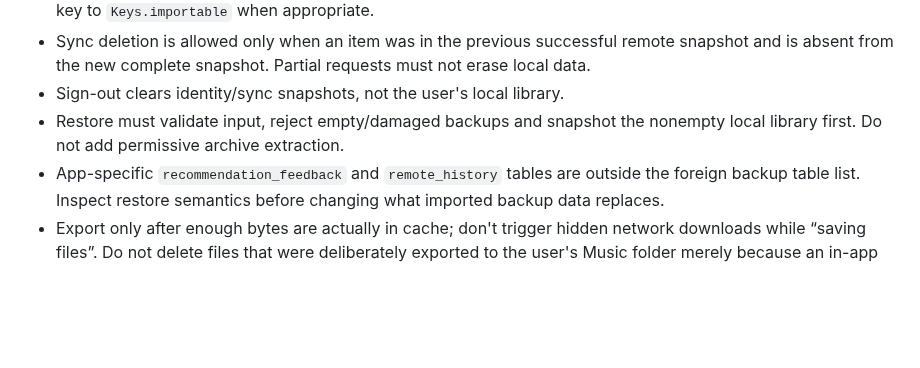
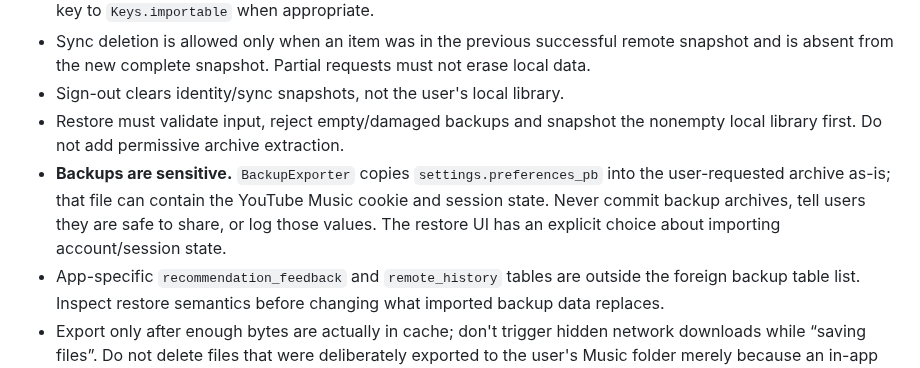
Before and after one commit to apathane/MusicForge, a Markdown page: vault/DECISIONS.md, the part around the change. GitHub-like rendering; blank space fills up the shorter version.

Commit message:
docs: record backup credential safety invariant
Co-Authored-By: Claude Opus 5.5 <noreply@anthropic.com>

```diff
--- a/vault/DECISIONS.md
+++ b/vault/DECISIONS.md
@@ -40,6 +40,7 @@ This is the “things an agent must not accidentally break” page. Some entries
 - Sync deletion is allowed only when an item was in the previous successful remote snapshot and is absent from the new complete snapshot. Partial requests must not erase local data.
 - Sign-out clears identity/sync snapshots, not the user's local library.
 - Restore must validate input, reject empty/damaged backups and snapshot the nonempty local library first. Do not add permissive archive extraction.
+- **Backups are sensitive.** `BackupExporter` copies `settings.preferences_pb` into the user-requested archive as-is; that file can contain the YouTube Music cookie and session state. Never commit backup archives, tell users they are safe to share, or log those values. The restore UI has an explicit choice about importing account/session state.
 - App-specific `recommendation_feedback` and `remote_history` tables are outside the foreign backup table list. Inspect restore semantics before changing what imported backup data replaces.
 - Export only after enough bytes are actually in cache; don't trigger hidden network downloads while “saving files”. Do not delete files that were deliberately exported to the user's Music folder merely because an in-app download was removed.
 
```
